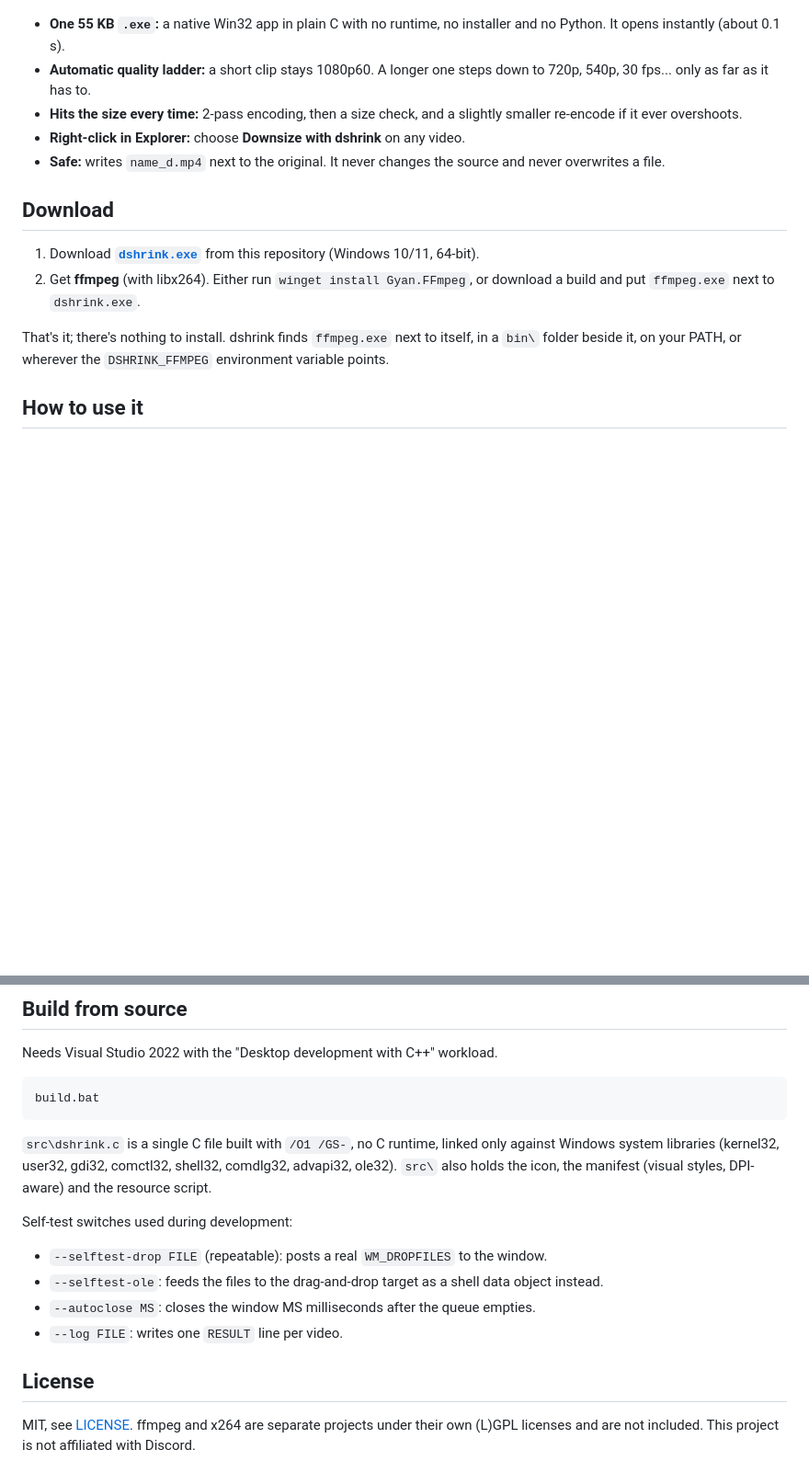
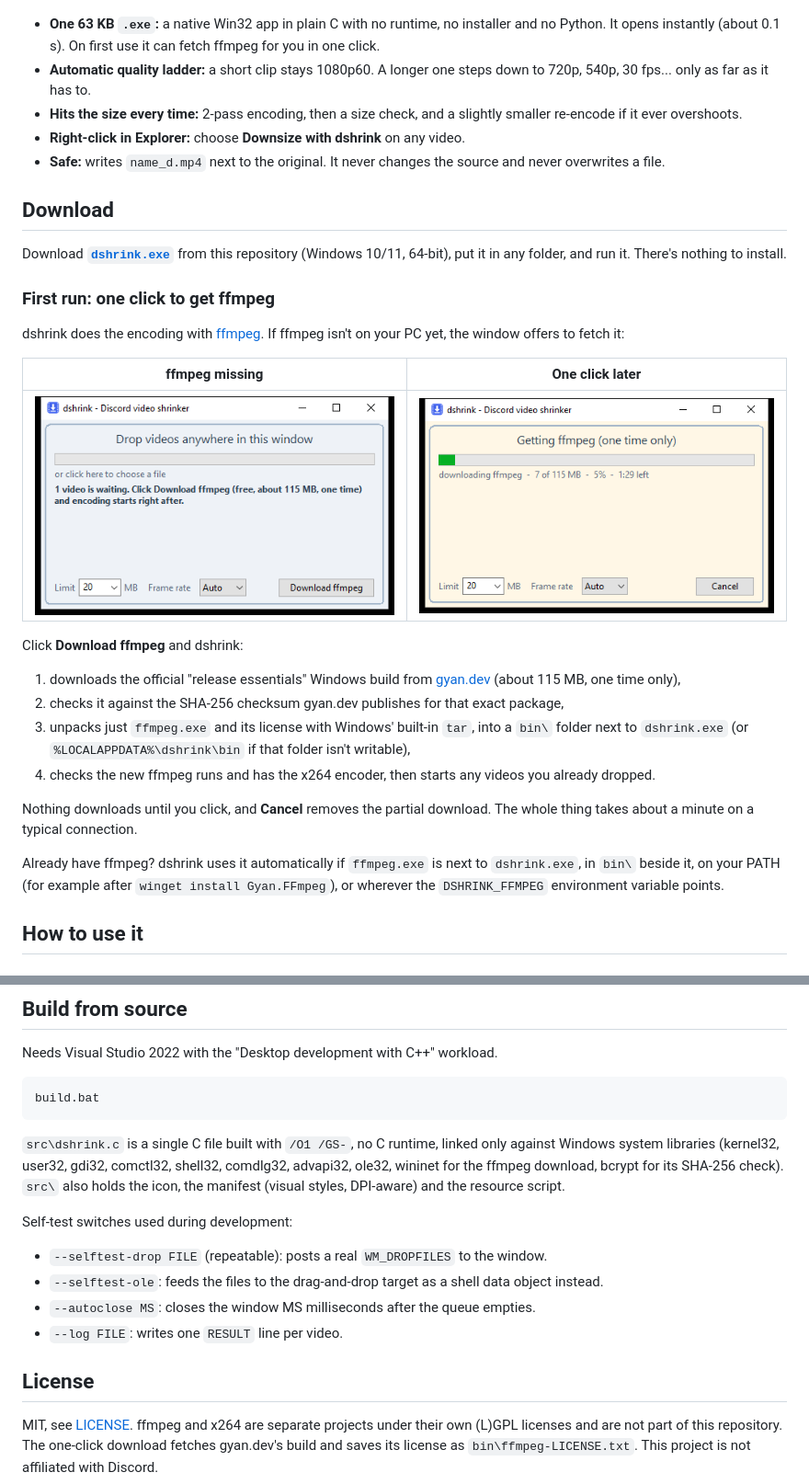
Before and after one commit to weighta/Video-Downsampler, a Markdown page: README.md, 2 parts joined by grey strips. Shown at 92% size. GitHub-like rendering; pictures changed too: docs/downloading.png (added), docs/first-run.png (added); blank space fills up the shorter version.

```diff
--- a/README.md
+++ b/README.md
@@ -15,8 +15,9 @@ limit, and makes sure the file plays. You don't click anything after the drop.
   <img src="docs/done.png" alt="dshrink after shrinking a 147-second 1080p60 clip to 18.3 MB">
 </p>
 
-- **One 55 KB `.exe`:** a native Win32 app in plain C with no runtime, no
-  installer and no Python. It opens instantly (about 0.1 s).
+- **One 63 KB `.exe`:** a native Win32 app in plain C with no runtime, no
+  installer and no Python. It opens instantly (about 0.1 s). On first use it
+  can fetch ffmpeg for you in one click.
 - **Automatic quality ladder:** a short clip stays 1080p60. A longer one steps
   down to 720p, 540p, 30 fps... only as far as it has to.
 - **Hits the size every time:** 2-pass encoding, then a size check, and a
@@ -27,14 +28,38 @@ limit, and makes sure the file plays. You don't click anything after the drop.
 
 ## Download
 
-1. Download **[`dshrink.exe`](dshrink.exe)** from this repository (Windows 10/11,
-   64-bit).
-2. Get **ffmpeg** (with libx264). Either run `winget install Gyan.FFmpeg`, or
-   download a build and put `ffmpeg.exe` next to `dshrink.exe`.
+Download **[`dshrink.exe`](dshrink.exe)** from this repository (Windows 10/11,
+64-bit), put it in any folder, and run it. There's nothing to install.
 
-That's it; there's nothing to install. dshrink finds `ffmpeg.exe` next to
-itself, in a `bin\` folder beside it, on your PATH, or wherever the
-`DSHRINK_FFMPEG` environment variable points.
+### First run: one click to get ffmpeg
+
+dshrink does the encoding with [ffmpeg](https://ffmpeg.org/). If ffmpeg isn't
+on your PC yet, the window offers to fetch it:
+
+| ffmpeg missing | One click later |
+|---|---|
+| ![first run](docs/first-run.png) | ![downloading](docs/downloading.png) |
+
+Click **Download ffmpeg** and dshrink:
+
+1. downloads the official "release essentials" Windows build from
+   [gyan.dev](https://www.gyan.dev/ffmpeg/builds/) (about 115 MB, one time
+   only),
+2. checks it against the SHA-256 checksum gyan.dev publishes for that exact
+   package,
+3. unpacks just `ffmpeg.exe` and its license with Windows' built-in `tar`,
+   into a `bin\` folder next to `dshrink.exe` (or
+   `%LOCALAPPDATA%\dshrink\bin` if that folder isn't writable),
+4. checks the new ffmpeg runs and has the x264 encoder, then starts any videos
+   you already dropped.
+
+Nothing downloads until you click, and **Cancel** removes the partial
+download. The whole thing takes about a minute on a typical connection.
+
+Already have ffmpeg? dshrink uses it automatically if `ffmpeg.exe` is next to
+`dshrink.exe`, in `bin\` beside it, on your PATH (for example after
+`winget install Gyan.FFmpeg`), or wherever the `DSHRINK_FFMPEG` environment
+variable points.
 
 ## How to use it
 
@@ -133,7 +158,8 @@ build.bat
 
 `src\dshrink.c` is a single C file built with `/O1 /GS-`, no C runtime,
 linked only against Windows system libraries (kernel32, user32, gdi32,
-comctl32, shell32, comdlg32, advapi32, ole32). `src\` also holds the icon,
+comctl32, shell32, comdlg32, advapi32, ole32, wininet for the ffmpeg
+download, bcrypt for its SHA-256 check). `src\` also holds the icon,
 the manifest (visual styles, DPI-aware) and the resource script.
 
 Self-test switches used during development:
@@ -149,5 +175,7 @@ Self-test switches used during development:
 ## License
 
 MIT, see [LICENSE](LICENSE). ffmpeg and x264 are separate projects under
-their own (L)GPL licenses and are not included. This project is not
+their own (L)GPL licenses and are not part of this repository. The one-click
+download fetches gyan.dev's build and saves its license as
+`bin\ffmpeg-LICENSE.txt`. This project is not
 affiliated with Discord.
```
Also changed, not shown: 3 other files.
